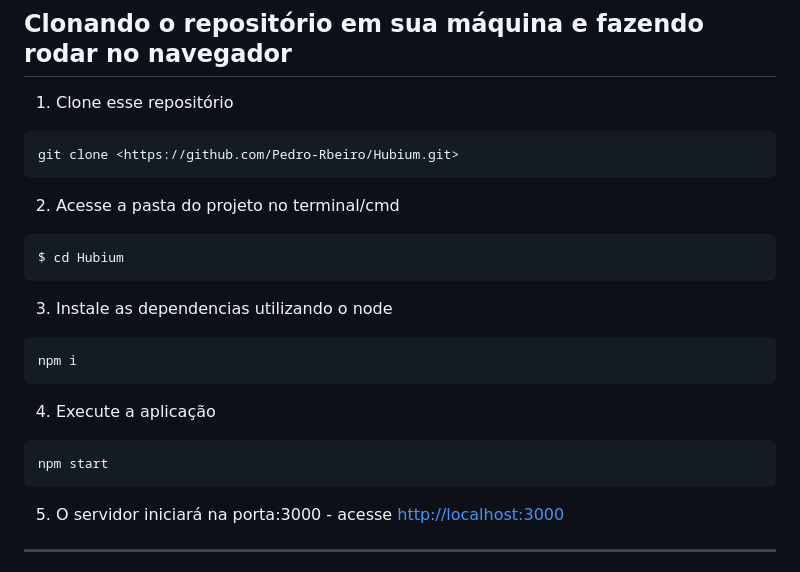
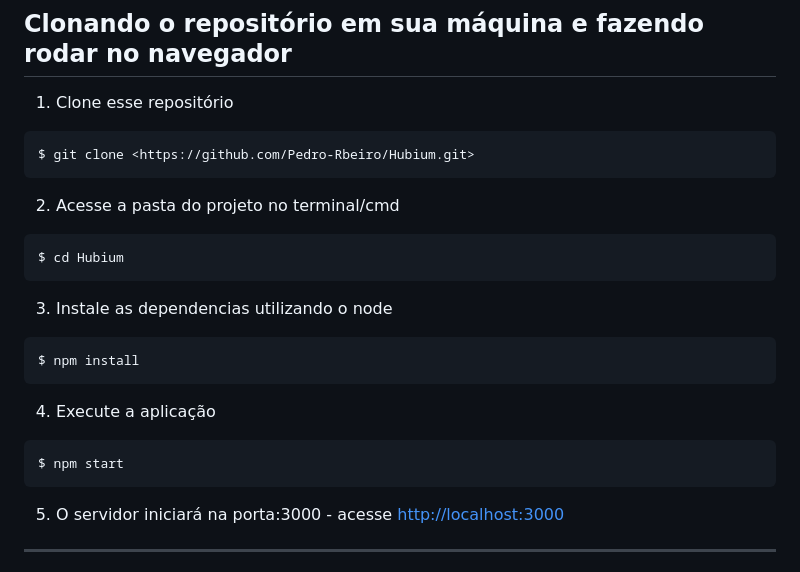
Before and after one commit to Pedro-Rbeiro/Hubium, a Markdown page: README.md, the part around the change printed below. Drawn GitHub-style.

````diff
--- a/README.md
+++ b/README.md
@@ -63,7 +59,7 @@ Além disso é bom ter um editor para trabalhar com o código como [VSCode](http
 
 1. Clone esse repositório
   ``` bash
-  git clone <https://github.com/Pedro-Rbeiro/Hubium.git>
+$ git clone <https://github.com/Pedro-Rbeiro/Hubium.git>
 ```
 2. Acesse a pasta do projeto no terminal/cmd
 ``` bash
@@ -71,11 +67,11 @@ $ cd Hubium
 ```
 3. Instale as dependencias utilizando o node
  ``` bash
-npm i
+$ npm install
  ```
 4. Execute a aplicação
  ``` bash
-npm start
+$ npm start
  ```
 5. O servidor iniciará na porta:3000 - acesse <http://localhost:3000>
 
````
Also changed, not shown: other parts of README.md (+6 -10 lines).
